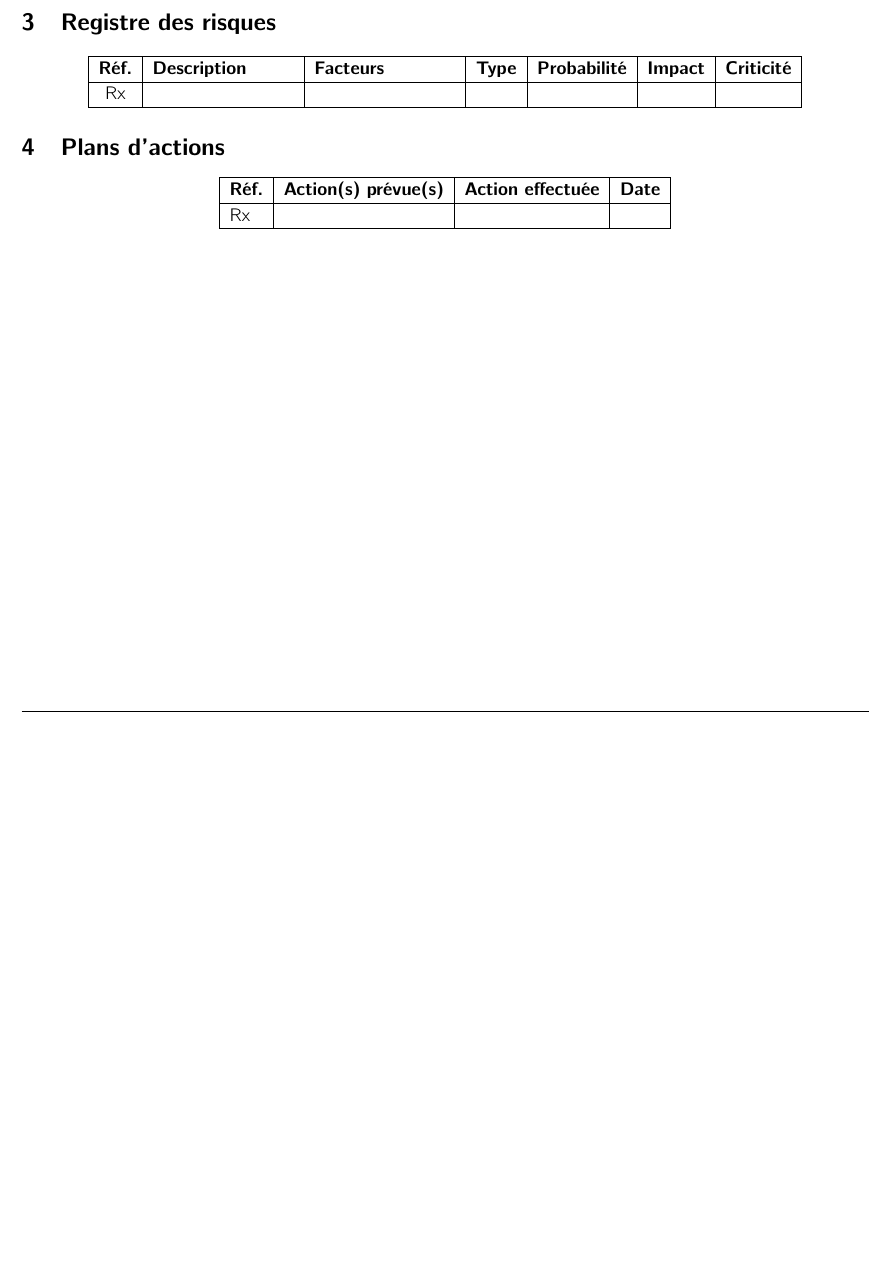
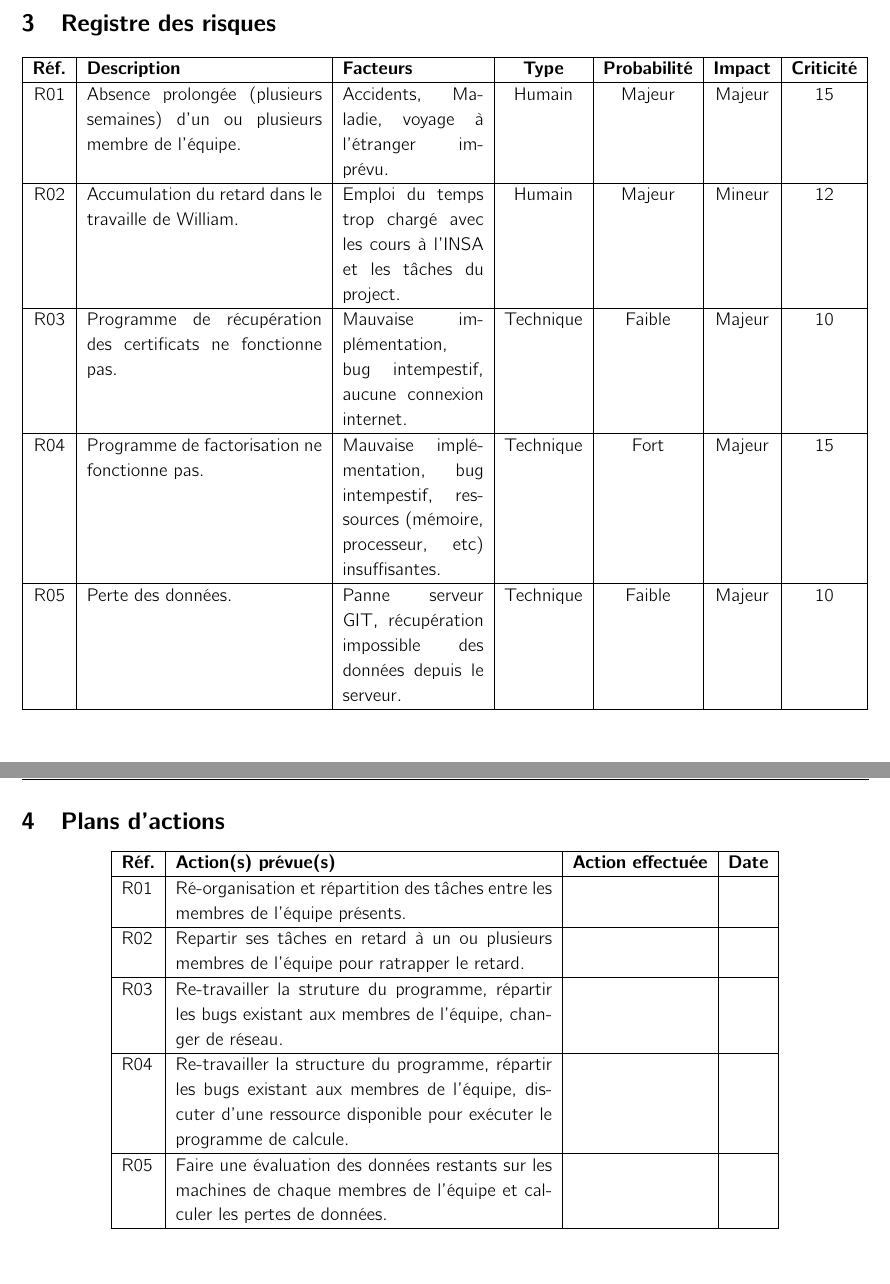
Before and after one commit to RandomGuys/docs, a LaTeX document (ADR/adr.tex): part of page 4 of 4 before the commit and two parts of pages 5 and 6 of 6 after it, the two joined at a grey line, cut so that both start at the same text, the shorter picture padded with empty space. Compiled offline with pdfLaTeX.

Commit message:
Creation doc Analyse des risques

```diff
--- a/ADR/adr.tex
+++ b/ADR/adr.tex
@@ -34,12 +34,12 @@
 
 \newcommand{\hmwkTitle}{Audit des implantations SSL/TLS} % Assignment title
 \newcommand{\hmwkClass}{Master 2 SSI } % Course/class
-\newcommand{\hmwkAuthorName}{X} % Your name
+\newcommand{\hmwkAuthorName}{Pascal Edouard} % Your name
 \newcommand{\hmwkSubject}{Conduite de projet} % Subject
 \newcommand{\hmwkDocName}{Analyse des risques} % Document name
 
-\newcommand{\version}{X} % Document version
-\newcommand{\docDate}{X} % Document date
+\newcommand{\version}{1.0} % Document version
+\newcommand{\docDate}{04/12/2013} % Document date
 \newcommand{\checked}{X} % Checker name
 \newcommand{\approved}{X} % Approver name
 
@@ -124,23 +124,72 @@ FORT&4&&CRITIQUE&6\\
 \section{Registre des risques}
 
 \begin{center}
-\begin{tabular}{|c|p{3cm}|p{3cm}|l|l|l|c|}
+\begin{tabular}{|c|p{5cm}|p{3cm}|c|c|c|c|}
 \hline
 \textbf{Réf.} & \textbf{Description} & \textbf{Facteurs} & \textbf{Type} & \textbf{Probabilité} & \textbf{Impact} & \textbf{Criticité} \\
 \hline
-Rx& & & & & &\\
+ R01 & Absence prolongée (plusieurs semaines) d'un ou plusieurs membre de l'équipe. &
+ Accidents, Maladie, voyage à l'étranger imprévu. &
+ Humain &
+ Majeur &
+ Majeur &
+ 15 \\
+ \hline
+ R02 & Accumulation du retard dans le travaille de William. &
+ Emploi du temps trop chargé avec les cours à l'INSA et les tâches du project. &
+ Humain &
+ Majeur &
+ Mineur &
+ 12 \\
+ \hline
+ R03 & Programme de récupération des certificats ne fonctionne pas. &
+ Mauvaise implémentation, bug intempestif, aucune connexion internet.  &
+ Technique &
+ Faible &
+ Majeur &
+ 10 \\
 \hline
+ R04 & Programme de factorisation ne fonctionne pas. &
+ Mauvaise implémentation, bug intempestif, ressources (mémoire, processeur, etc) insuffisantes.  &
+ Technique &
+ Fort &
+ Majeur &
+ 15 \\
+\hline
+ R05 & Perte des données. &
+ Panne serveur GIT, récupération impossible des données depuis le serveur. &
+ Technique &
+ Faible &
+ Majeur &
+ 10 \\
+\hline
+
 \end{tabular}
 \end{center}
 
 \section{Plans d'actions}
 \begin{center}
-\begin{tabular}{|l|l|l|l|}
+\begin{tabular}{|l|p{8cm}|l|l|}
 \hline
 \textbf{Réf.}&\textbf{Action(s) prévue(s)}&\textbf{Action effectuée}&\textbf{Date}\\
 \hline
-Rx & & & \\
+	R01 &
+	Ré-organisation et répartition des tâches entre les membres de l'équipe présents. & & \\
 \hline
+	R02 &
+	Repartir ses tâches en retard à un ou plusieurs membres de l'équipe pour ratrapper le retard. & & \\
+\hline
+	R03 &
+	Re-travailler la struture du programme, répartir les bugs existant aux membres de l'équipe, changer de réseau. & & \\
+\hline
+R04 &
+	Re-travailler la structure du programme, répartir les bugs existant aux membres de l'équipe, discuter d'une ressource disponible pour exécuter le programme de calcule.& & \\
+\hline
+R05 &
+	Faire une évaluation des données restants sur les machines de chaque membres de l'équipe et calculer les pertes de données. & & \\
+\hline
+%R06 & & & \\
+%\hline
 \end{tabular}
 \end{center}
 \end{document}
```
Also changed, not shown: ADR/adr.pdf, ADR/adr.tex (2 more changed lines).
